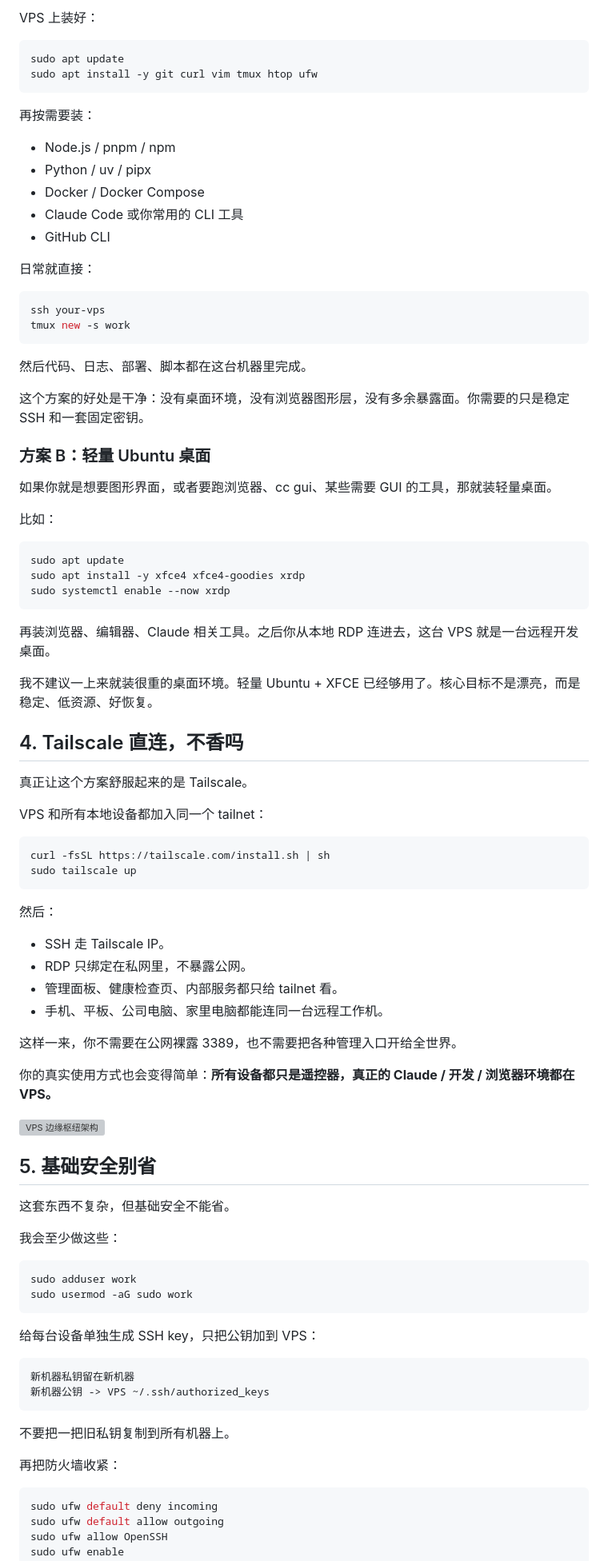
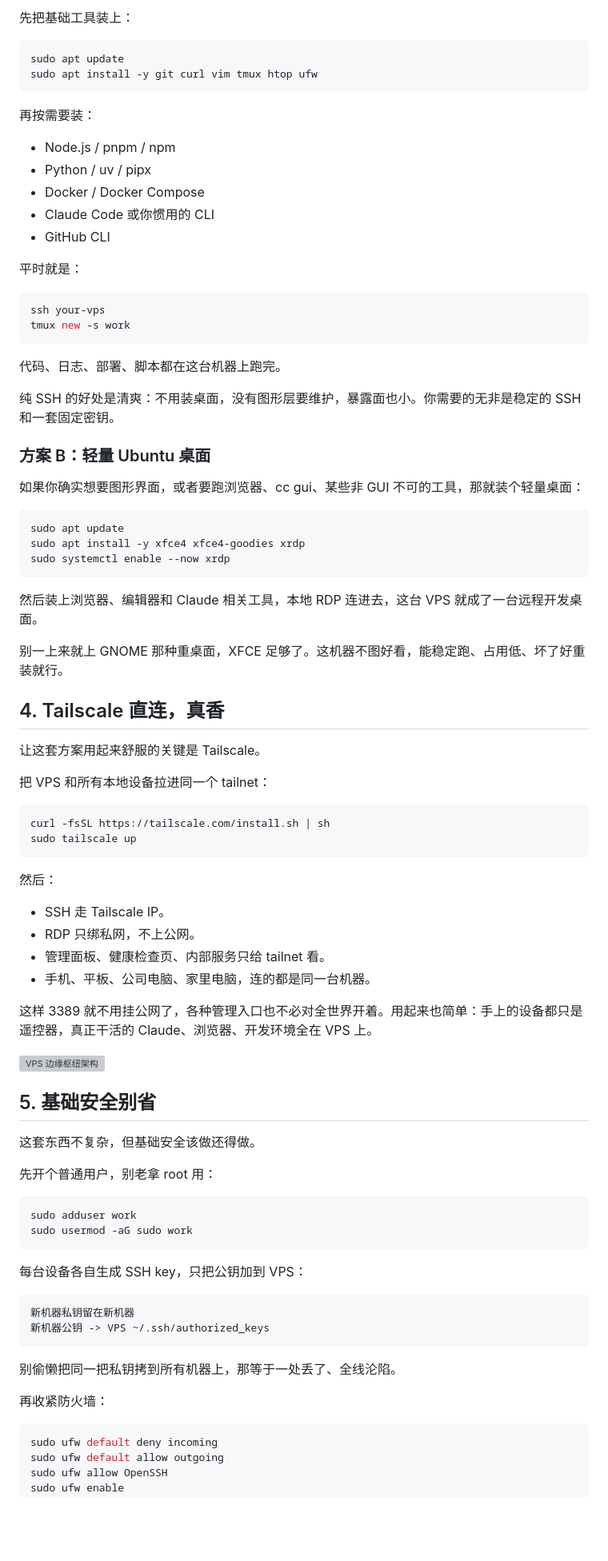
Before and after one commit to byzosc/zero-build-blog, a Markdown page: posts/2026-07-05-vps-compliant-edge/index.zh.md, the part around one of its changes. Shown at 80% size. Drawn GitHub-style; blank space fills up the shorter version; grey boxes are pictures that could not be loaded.

````diff
--- a/posts/2026-07-05-vps-compliant-edge/index.zh.md
+++ b/posts/2026-07-05-vps-compliant-edge/index.zh.md
@@ -76,5 +74,5 @@ tags: [Claude, VPS, Tailscale, 远程桌面, 自托管]
 
-VPS 上装好：
+先把基础工具装上：
 
 ```bash
 sudo apt update
@@ -86,25 +84,23 @@ sudo apt install -y git curl vim tmux htop ufw
 - Node.js / pnpm / npm
 - Python / uv / pipx
 - Docker / Docker Compose
-- Claude Code 或你常用的 CLI 工具
+- Claude Code 或你惯用的 CLI
 - GitHub CLI
 
-日常就直接：
+平时就是：
 
 ```bash
 ssh your-vps
 tmux new -s work
 ```
 
-然后代码、日志、部署、脚本都在这台机器里完成。
+代码、日志、部署、脚本都在这台机器上跑完。
 
-这个方案的好处是干净：没有桌面环境，没有浏览器图形层，没有多余暴露面。你需要的只是稳定 SSH 和一套固定密钥。
+纯 SSH 的好处是清爽：不用装桌面，没有图形层要维护，暴露面也小。你需要的无非是稳定的 SSH 和一套固定密钥。
 
 ### 方案 B：轻量 Ubuntu 桌面
 
-如果你就是想要图形界面，或者要跑浏览器、cc gui、某些需要 GUI 的工具，那就装轻量桌面。
-
-比如：
+如果你确实想要图形界面，或者要跑浏览器、cc gui、某些非 GUI 不可的工具，那就装个轻量桌面：
 
 ```bash
 sudo apt update
@@ -112,15 +108,15 @@ sudo apt install -y xfce4 xfce4-goodies xrdp
 sudo systemctl enable --now xrdp
 ```
 
-再装浏览器、编辑器、Claude 相关工具。之后你从本地 RDP 连进去，这台 VPS 就是一台远程开发桌面。
+然后装上浏览器、编辑器和 Claude 相关工具，本地 RDP 连进去，这台 VPS 就成了一台远程开发桌面。
 
-我不建议一上来就装很重的桌面环境。轻量 Ubuntu + XFCE 已经够用了。核心目标不是漂亮，而是稳定、低资源、好恢复。
+别一上来就上 GNOME 那种重桌面，XFCE 足够了。这机器不图好看，能稳定跑、占用低、坏了好重装就行。
 
-## 4. Tailscale 直连，不香吗
+## 4. Tailscale 直连，真香
 
-真正让这个方案舒服起来的是 Tailscale。
+让这套方案用起来舒服的关键是 Tailscale。
 
-VPS 和所有本地设备都加入同一个 tailnet：
+把 VPS 和所有本地设备拉进同一个 tailnet：
 
 ```bash
 curl -fsSL https://tailscale.com/install.sh | sh
@@ -130,37 +126,35 @@ sudo tailscale up
 然后：
 
 - SSH 走 Tailscale IP。
-- RDP 只绑定在私网里，不暴露公网。
-- 管理面板、健康检查页、内部服务都只给 tailnet 看。
-- 手机、平板、公司电脑、家里电脑都能连同一台远程工作机。
+- RDP 只绑私网，不上公网。
+- 管理面板、健康检查页、内部服务只给 tailnet 看。
+- 手机、平板、公司电脑、家里电脑，连的都是同一台机器。
 
-这样一来，你不需要在公网裸露 3389，也不需要把各种管理入口开给全世界。
-
-你的真实使用方式也会变得简单：**所有设备都只是遥控器，真正的 Claude / 开发 / 浏览器环境都在 VPS。**
+这样 3389 就不用挂公网了，各种管理入口也不必对全世界开着。用起来也简单：手上的设备都只是遥控器，真正干活的 Claude、浏览器、开发环境全在 VPS 上。
 
 ![VPS 边缘枢纽架构](images/edge-architecture.png)
 
 ## 5. 基础安全别省
 
-这套东西不复杂，但基础安全不能省。
+这套东西不复杂，但基础安全该做还得做。
 
-我会至少做这些：
+先开个普通用户，别老拿 root 用：
 
 ```bash
 sudo adduser work
 sudo usermod -aG sudo work
 ```
 
-给每台设备单独生成 SSH key，只把公钥加到 VPS：
+每台设备各自生成 SSH key，只把公钥加到 VPS：
 
 ```text
 新机器私钥留在新机器
 新机器公钥 -> VPS ~/.ssh/authorized_keys
 ```
 
-不要把一把旧私钥复制到所有机器上。
+别偷懒把同一把私钥拷到所有机器上，那等于一处丢了、全线沦陷。
 
-再把防火墙收紧：
+再收紧防火墙：
 
 ```bash
 sudo ufw default deny incoming
````
Also changed, not shown: other parts of posts/2026-07-05-vps-compliant-edge/index.zh.md (+61 -67 lines).
